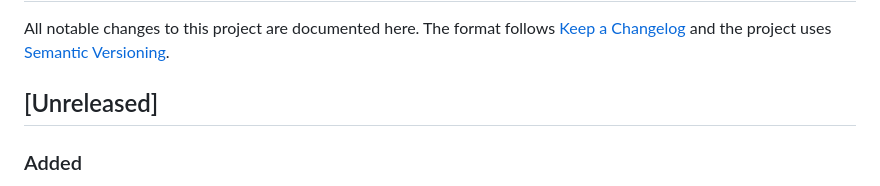
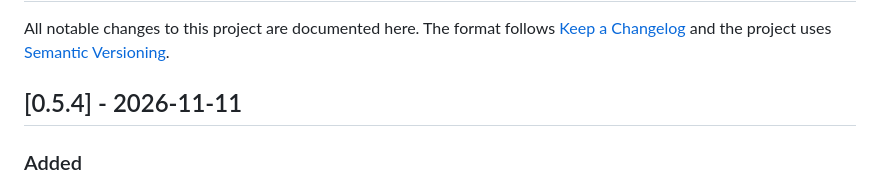
Before and after one commit to Arborae/docker2homeassistant, a Markdown page: CHANGELOG.md, the part around the change. Drawn GitHub-style.

```diff
--- a/CHANGELOG.md
+++ b/CHANGELOG.md
@@ -3,7 +3,7 @@
 All notable changes to this project are documented here.
 The format follows [Keep a Changelog](https://keepachangelog.com/en/1.1.0/) and the project uses [Semantic Versioning](https://semver.org/).
 
-## [Unreleased]
+## [0.5.4] - 2026-11-11
 
 ### Added
 - **Protected containers** (#285): in Settings → General, a switch for each container,
```
Also changed, not shown: API.md (+5 -5 lines).
